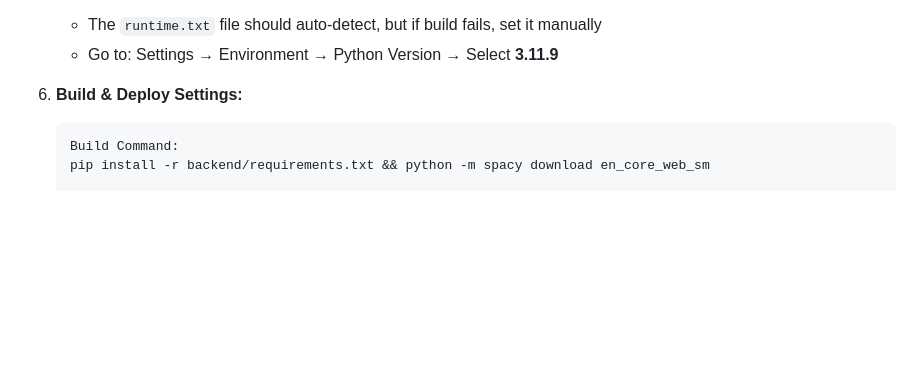
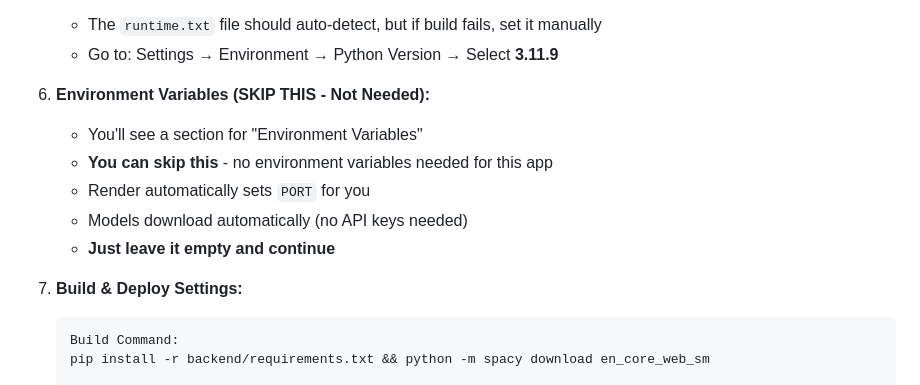
Before and after one commit to Sarvandani/Fullstack-NLP, a Markdown page: RENDER_DEPLOY.md, the part around the change. Rendered like a GitHub page; blank space fills up the shorter version.

Commit message:
Add note: Skip Environment Variables section in Render

````diff
--- a/RENDER_DEPLOY.md
+++ b/RENDER_DEPLOY.md
@@ -150,7 +150,14 @@ git push -u origin main
    - The `runtime.txt` file should auto-detect, but if build fails, set it manually
    - Go to: Settings → Environment → Python Version → Select **3.11.9**
 
-6. **Build & Deploy Settings:**
+6. **Environment Variables (SKIP THIS - Not Needed):**
+   - You'll see a section for "Environment Variables"
+   - **You can skip this** - no environment variables needed for this app
+   - Render automatically sets `PORT` for you
+   - Models download automatically (no API keys needed)
+   - **Just leave it empty and continue**
+
+7. **Build & Deploy Settings:**
    ```
    Build Command:
    pip install -r backend/requirements.txt && python -m spacy download en_core_web_sm
````
